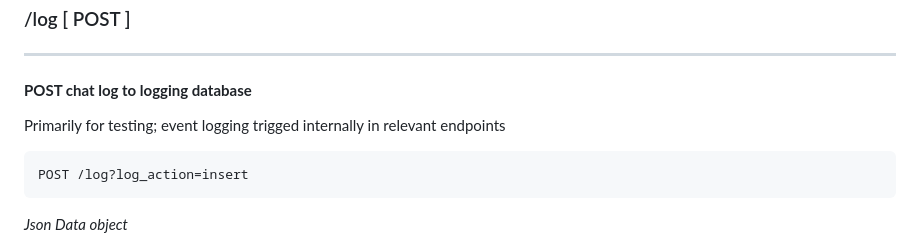
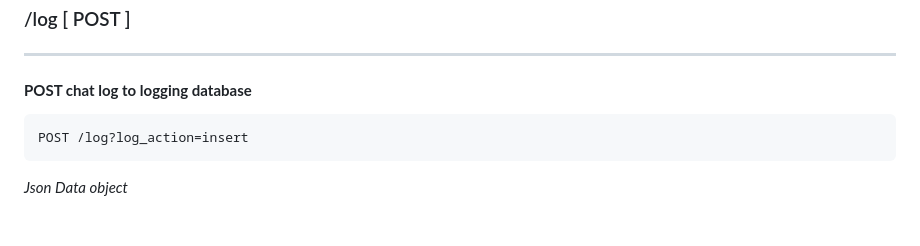
Before and after one commit to Public-Computing-Lab/Spark25-Community-Sentiment, a Markdown page: api/README.md, the part around the change. Drawn GitHub-style; blank space fills up the shorter version.

Commit message:
readme revisions

````diff
--- a/api/README.md
+++ b/api/README.md
@@ -184,7 +184,6 @@ POST /chat/context?context_request={structured | unstructured | all | specific}
 ### /log \[ POST \]
 ---
 #### **POST chat log to logging database**
-Primarily for testing; event logging trigged internally in relevant endpoints
 ```
 POST /log?log_action=insert
 ```
````
